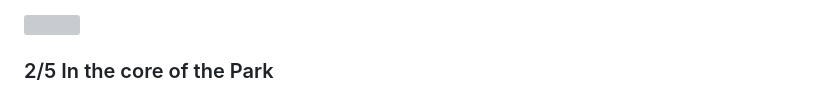
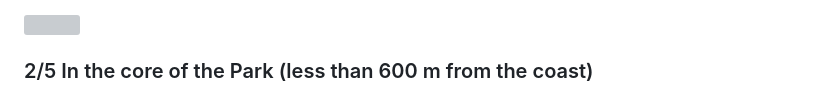
Before and after one commit to PNPC-CaPeL/capel-portal, a Markdown page: content/en/reglementation.md, the part around the change printed below. Drawn GitHub-style; grey boxes are pictures that could not be loaded.

Commit message:
Update Page “reglementation”

```diff
--- a/content/en/reglementation.md
+++ b/content/en/reglementation.md
@@ -52,5 +52,5 @@ I control my speed and slow down to less than 12 knots when within 600 metres of
 
 ![](/img/image-14.png "Respecting other sea users_Copyright: Joan and PtitLuc")
 
-### 2/5 In the core of the Park
+### 2/5 In the core of the Park (less than 600 m from the coast)
 
```
Also changed, not shown: other parts of content/en/reglementation.md (+3 -1 lines).
